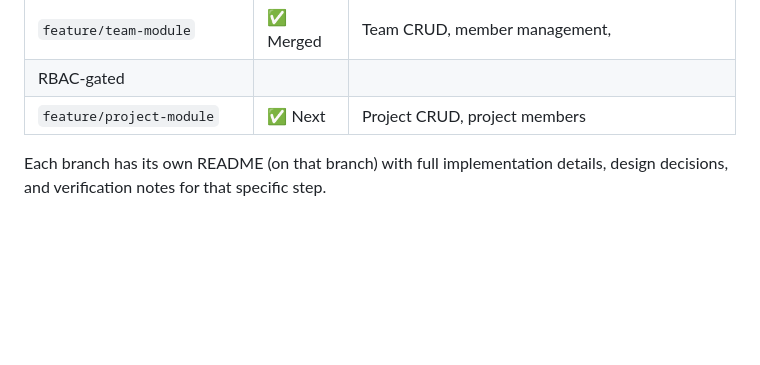
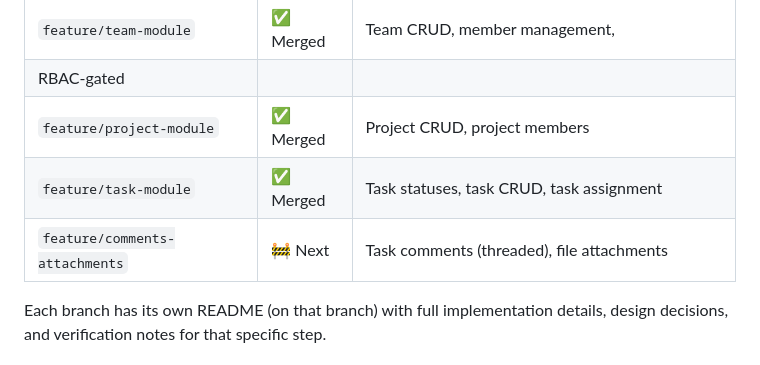
Before and after one commit to sehrish118/Enterprise-Task-Management-Platform, a Markdown page: README.md, the part around the change. GitHub-like rendering; blank space fills up the shorter version.

Commit message:
docs: update branch tracker — task module merged

```diff
--- a/README.md
+++ b/README.md
@@ -70,7 +70,10 @@ into `main` once each is verified end-to-end.
 | `feature/organization-module` | ✅ Merged | Organization CRUD, atomic owner creation, member invitations |
 | `feature/team-module` | ✅ Merged | Team CRUD, member management,
 RBAC-gated |
-| `feature/project-module` | ✅ Next | Project CRUD, project members |
+| `feature/project-module` | ✅ Merged | Project CRUD, project members |
+| `feature/task-module` | ✅ Merged | Task statuses, task CRUD, task assignment |
+| `feature/comments-attachments` | 🚧 Next | Task comments (threaded), file attachments |
+
 
 
 Each branch has its own README (on that branch) with full implementation
```
